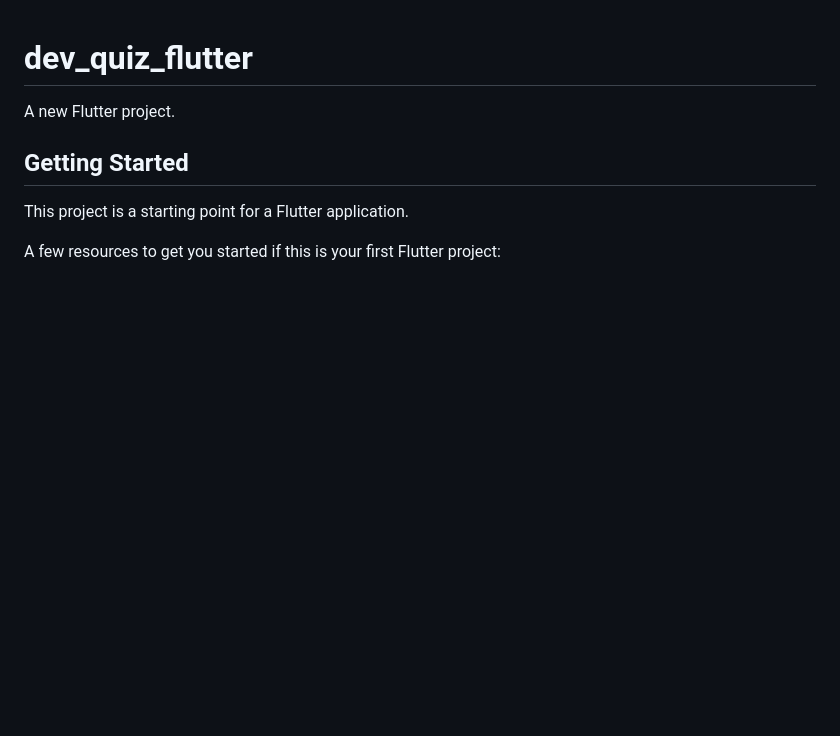
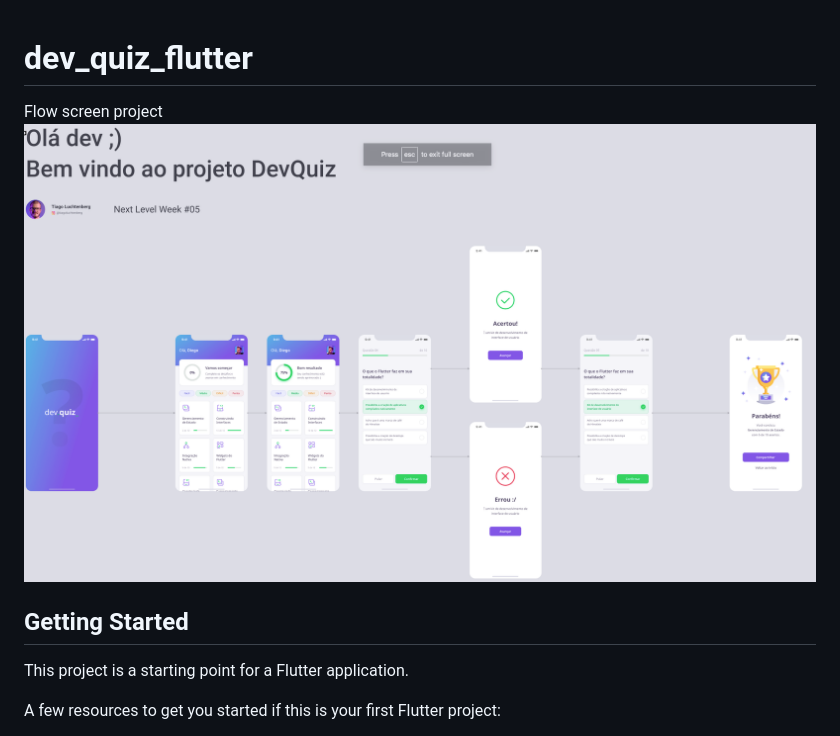
Before and after one commit to carlosalexandre3107/dev-quiz-flutter, a Markdown page: README.md, the part around the change. Rendered like a GitHub page; pictures changed too: assets/images/fluxo_telas_app_quiz_flutter.png (added); blank space fills up the shorter version.

Commit message:
Adding image flow screens in readme

```diff
--- a/README.md
+++ b/README.md
@@ -1,7 +1,7 @@
 # dev_quiz_flutter
 
-A new Flutter project.
-
+Flow screen project
+![alt text](https://github.com/carlosalexandre3107/dev-quiz-flutter/blob/main/assets/images/fluxo_telas_app_quiz_flutter.png?raw=true)
 ## Getting Started
 
 This project is a starting point for a Flutter application.
```
